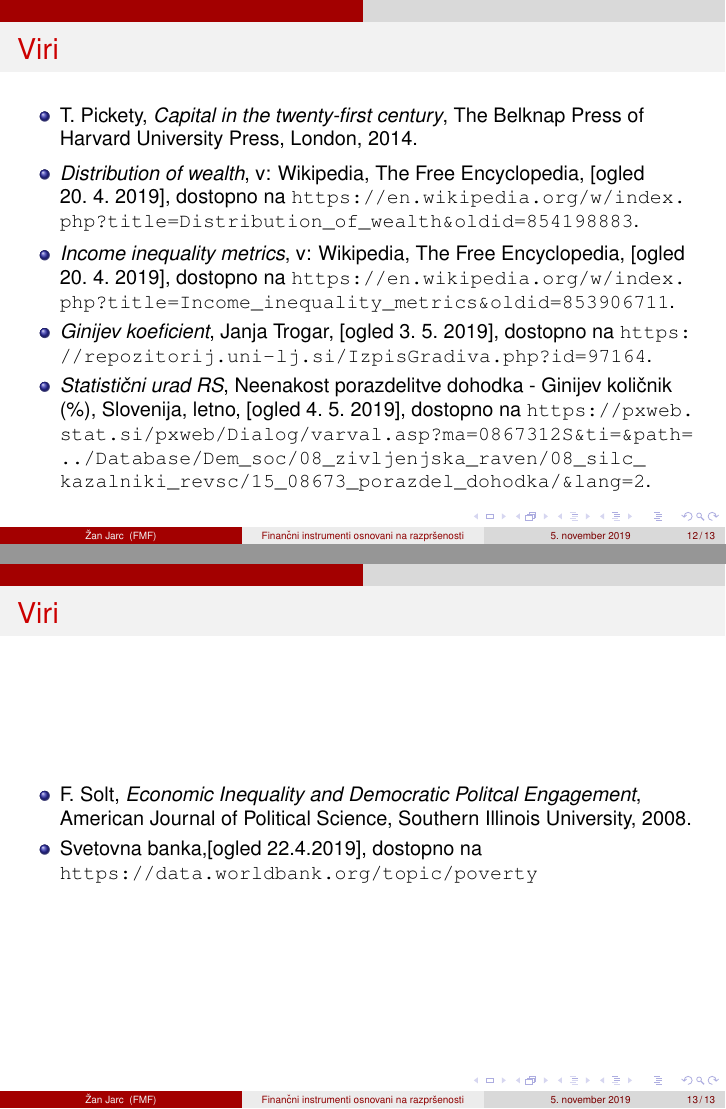
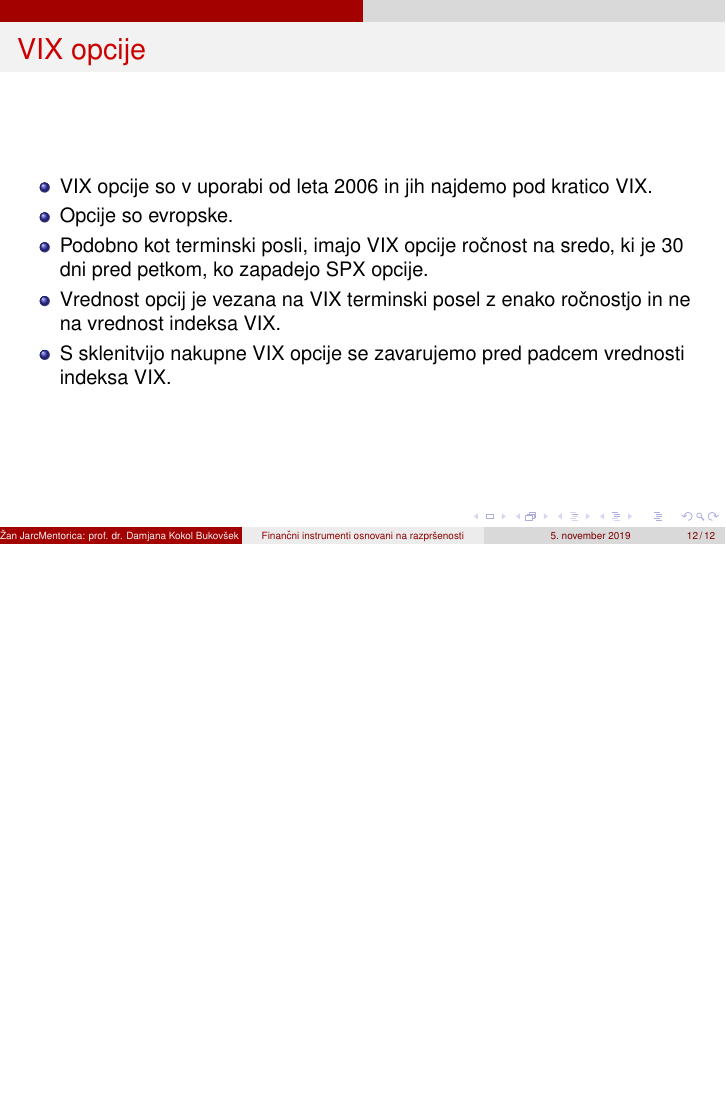
Before and after one commit to ZanJarc/DIP-SEM, LaTeX slides (VIX_predstavitev.tex): pages 12 and 13 of 13 before the commit and page 12 of 12 after it, the two joined at a grey line, the shorter picture padded with empty space. Compiled offline with pdfLaTeX.

Commit message:
Predstavitev ready

```diff
--- a/VIX_predstavitev.tex
+++ b/VIX_predstavitev.tex
@@ -16,7 +16,7 @@
 \begin{document}
 
 \title[Finančni instrumenti osnovani na razpršenosti]{Finančni instrumenti osnovani na razpršenosti}
-\author{Žan Jarc}
+\author{Žan Jarc\\Mentorica: prof. dr. Damjana Kokol Bukovšek\\ Somentor: dr. Aleš Toman}
 \institute [FMF]{ Fakulteta za matematiko in fiziko}
 
 \begin{frame}
@@ -101,3 +101,4 @@
 \frametitle{VIX terminski posli}
 \begin{itemize}
 \item VIX terminski posli so v uporabi že od leta 2004 in jih najdemo pod kratico VX in VX01 do VX53.
+\item Terminski posli imajo ročnost na sredo, ki je 30 dni pred petkom, ko zapadejo SPX opcije.
@@ -113,6 +113,18 @@
 \includegraphics[width=1\textwidth]{./Grafi/VIX futures 2018.png}
 \end{frame}
 
+\begin{frame}
+\frametitle{VIX opcije}
+\begin{itemize}
+\item VIX opcije so v uporabi od leta 2006 in jih najdemo pod kratico VIX.
+\item Opcije so evropske.
+\item Podobno kot terminski posli, imajo VIX opcije ročnost na sredo, ki je 30 dni pred petkom, ko zapadejo SPX opcije.
+\item Vrednost opcij je vezana na VIX terminski posel z enako ročnostjo in ne na vrednost indeksa VIX.
+\item S sklenitvijo nakupne VIX opcije se zavarujemo pred padcem vrednosti indeksa VIX.
+\end{itemize}
+\end{frame}
+
+\end{document}
 
 
 
@@ -121,42 +133,6 @@
 
 
 
-
-\begin{frame}
-\frametitle{Viri}
-	\begin{itemize}
-		\item
-			\label{Pickety}
-			T.~Pickety, \emph{Capital in the twenty-first century}, The Belknap Press of 						Harvard University Press, London, 2014.
-
-		\item
-			\label{Razdelitev premoženja}
-			\emph{Distribution of wealth}, v: Wikipedia, The Free Encyclopedia, [ogled 							20.~4.~2019], dostopno na \url{https://en.wikipedia.org/w/index.php?								title=Distribution_of_wealth&oldid=854198883}.
-
-		\item
-			\label{Metrike ekonomske neenakosti}
-			\emph{Income inequality metrics}, v: Wikipedia, The Free Encyclopedia, [ogled 					20.~4.~2019], dostopno na \url{https://en.wikipedia.org/w/index.php?								title=Income_inequality_metrics&oldid=853906711}.
-
-\item
-\emph{Ginijev koeficient}, Janja Trogar, [ogled 3.~5.~2019], dostopno na \url{https://repozitorij.uni-lj.si/IzpisGradiva.php?id=97164}.
-
-\item
-\emph{Statistični urad RS}, Neenakost porazdelitve dohodka - Ginijev količnik (\%), Slovenija, letno, [ogled 4.~5.~2019], dostopno na \url{https://pxweb.stat.si/pxweb/Dialog/varval.asp?ma=0867312S&ti=&path=../Database/Dem_soc/08_zivljenjska_raven/08_silc_kazalniki_revsc/15_08673_porazdel_dohodka/&lang=2}.
-
-
-\end{itemize}
-\end {frame}
-
-\begin{frame}
-\frametitle{Viri}
-\begin{itemize}
-\item
-F.~Solt, \emph{Economic Inequality and Democratic Politcal Engagement}, American Journal of Political Science, Southern Illinois University, 2008.
-\item{Svetovna banka},[ogled 22.4.2019], dostopno na \url{https://data.worldbank.org/topic/poverty}
-
-
-\end{itemize}
-\end{frame}
 
 
 
```
Also changed, not shown: Grafi/SPX 2004-2019.png, Grafi/SPX 2019.png, Grafi/VIX futures 2018.png, Grafi/VIX vs SPX 2004-2019.png, VIX_predstavitev.pdf, VIX_predstavitev.tex (39 more changed lines), 3 other files.
